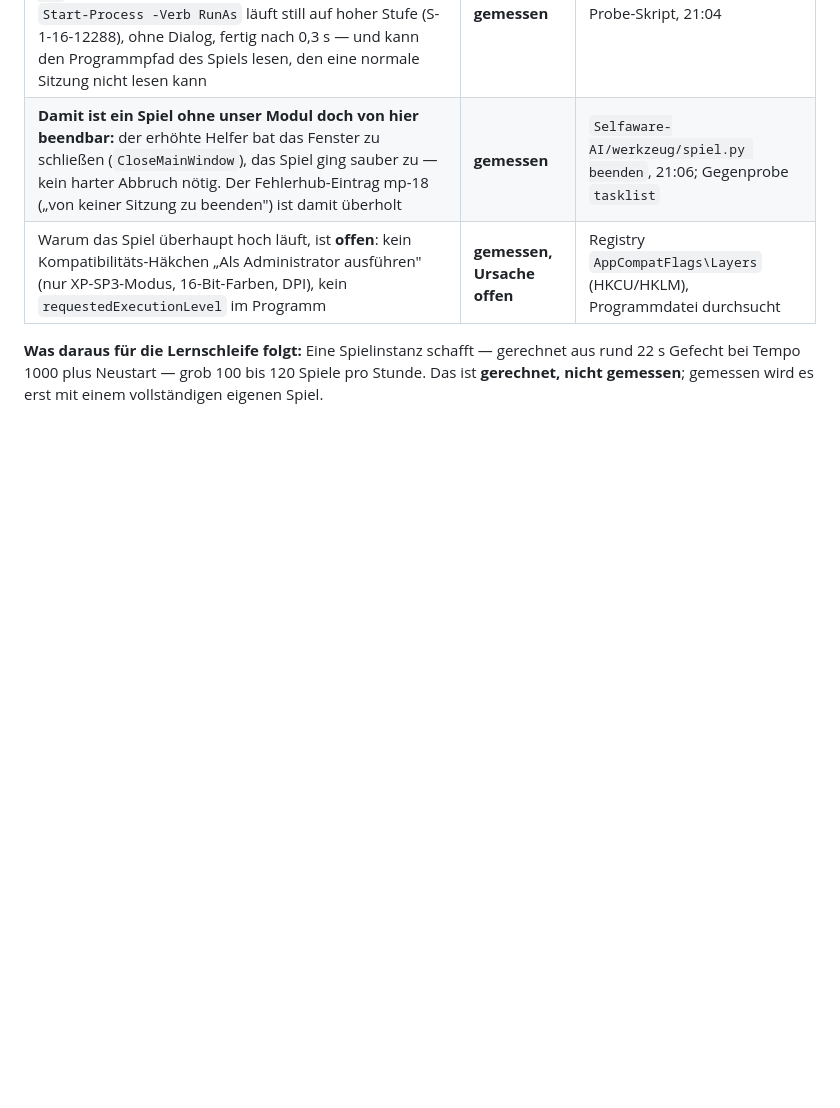
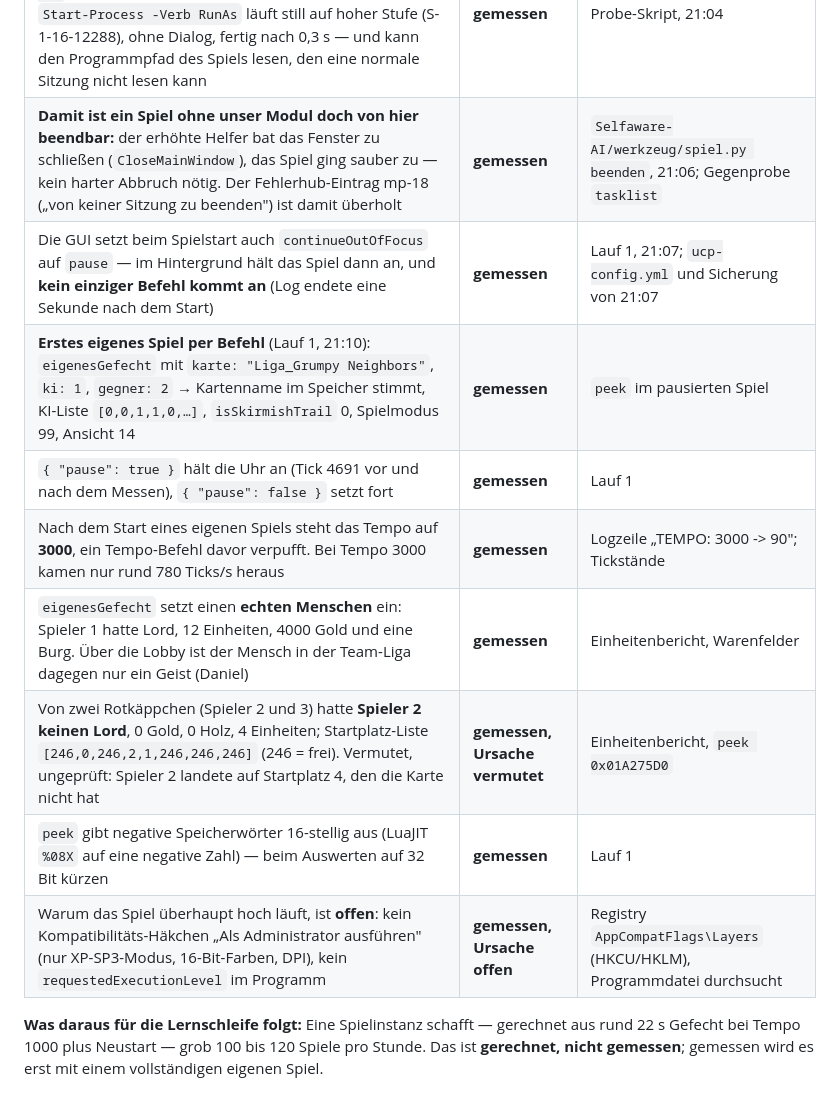
Before and after one commit to DanielFleger/village-studio, a Markdown page: doku/Wissensstand.md, the part around the change. Drawn GitHub-style; blank space fills up the shorter version.

Commit message:
Wissensstand 13: Lauf 1 - eigenes Spiel per Befehl, GUI setzt pause, echter Mensch statt Geist
Gemessen 30.09.2026 21:10 (SGM): eigenesGefecht auf Liga_Grumpy Neighbors,
Pause per Befehl, Tempo 3000 nach dem Start, eigenesGefecht setzt einen
echten Menschen ein, Spieler 2 ohne Lord (Ursache vermutet: Startplatz 4).

Co-Authored-By: Claude Opus 5.5 <noreply@anthropic.com>

```diff
--- a/doku/Wissensstand.md
+++ b/doku/Wissensstand.md
@@ -2491,6 +2491,13 @@ ZEIT-Logzeilen, Ticks je Sekunde = Tickdifferenz / Zeitdifferenz.*
 | Die installierte `liga_ai.json` ist inhaltlich identisch mit SBAs Quelle (Commit 5e9a83f): 942 von 942 Werten gleich, nur die Schreibweise der Datei weicht ab. Das Startgold steht nicht darin, sondern in der Erweiterung `startResources` | **gemessen** | Vergleich aller Blattwerte beider Dateien |
 | **Hohe Rechte gibt es hier ohne Klick:** Windows steht auf „Erhöhen ohne Nachfrage" (`ConsentPromptBehaviorAdmin = 0`), Daniels Konto ist Administrator. Ein Helfer mit `Start-Process -Verb RunAs` läuft still auf hoher Stufe (S-1-16-12288), ohne Dialog, fertig nach 0,3 s — und kann den Programmpfad des Spiels lesen, den eine normale Sitzung nicht lesen kann | **gemessen** | Probe-Skript, 21:04 |
 | **Damit ist ein Spiel ohne unser Modul doch von hier beendbar:** der erhöhte Helfer bat das Fenster zu schließen (`CloseMainWindow`), das Spiel ging sauber zu — kein harter Abbruch nötig. Der Fehlerhub-Eintrag mp-18 („von keiner Sitzung zu beenden") ist damit überholt | **gemessen** | `Selfaware-AI/werkzeug/spiel.py beenden`, 21:06; Gegenprobe `tasklist` |
+| Die GUI setzt beim Spielstart auch `continueOutOfFocus` auf `pause` — im Hintergrund hält das Spiel dann an, und **kein einziger Befehl kommt an** (Log endete eine Sekunde nach dem Start) | **gemessen** | Lauf 1, 21:07; `ucp-config.yml` und Sicherung von 21:07 |
+| **Erstes eigenes Spiel per Befehl** (Lauf 1, 21:10): `eigenesGefecht` mit `karte: "Liga_Grumpy Neighbors"`, `ki: 1`, `gegner: 2` → Kartenname im Speicher stimmt, KI-Liste `[0,0,1,1,0,…]`, `isSkirmishTrail` 0, Spielmodus 99, Ansicht 14 | **gemessen** | `peek` im pausierten Spiel |
+| `{ "pause": true }` hält die Uhr an (Tick 4691 vor und nach dem Messen), `{ "pause": false }` setzt fort | **gemessen** | Lauf 1 |
+| Nach dem Start eines eigenen Spiels steht das Tempo auf **3000**, ein Tempo-Befehl davor verpufft. Bei Tempo 3000 kamen nur rund 780 Ticks/s heraus | **gemessen** | Logzeile „TEMPO: 3000 -> 90"; Tickstände |
+| `eigenesGefecht` setzt einen **echten Menschen** ein: Spieler 1 hatte Lord, 12 Einheiten, 4000 Gold und eine Burg. Über die Lobby ist der Mensch in der Team-Liga dagegen nur ein Geist (Daniel) | **gemessen** | Einheitenbericht, Warenfelder |
+| Von zwei Rotkäppchen (Spieler 2 und 3) hatte **Spieler 2 keinen Lord**, 0 Gold, 0 Holz, 4 Einheiten; Startplatz-Liste `[246,0,246,2,1,246,246,246]` (246 = frei). Vermutet, ungeprüft: Spieler 2 landete auf Startplatz 4, den die Karte nicht hat | **gemessen, Ursache vermutet** | Einheitenbericht, `peek 0x01A275D0` |
+| `peek` gibt negative Speicherwörter 16-stellig aus (LuaJIT `%08X` auf eine negative Zahl) — beim Auswerten auf 32 Bit kürzen | **gemessen** | Lauf 1 |
 | Warum das Spiel überhaupt hoch läuft, ist **offen**: kein Kompatibilitäts-Häkchen „Als Administrator ausführen" (nur XP-SP3-Modus, 16-Bit-Farben, DPI), kein `requestedExecutionLevel` im Programm | **gemessen, Ursache offen** | Registry `AppCompatFlags\Layers` (HKCU/HKLM), Programmdatei durchsucht |
 
 **Was daraus für die Lernschleife folgt:** Eine Spielinstanz schafft — gerechnet
```
